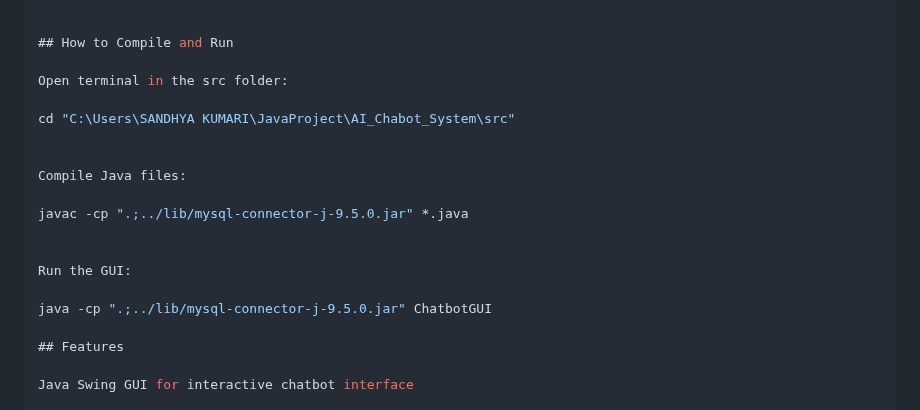
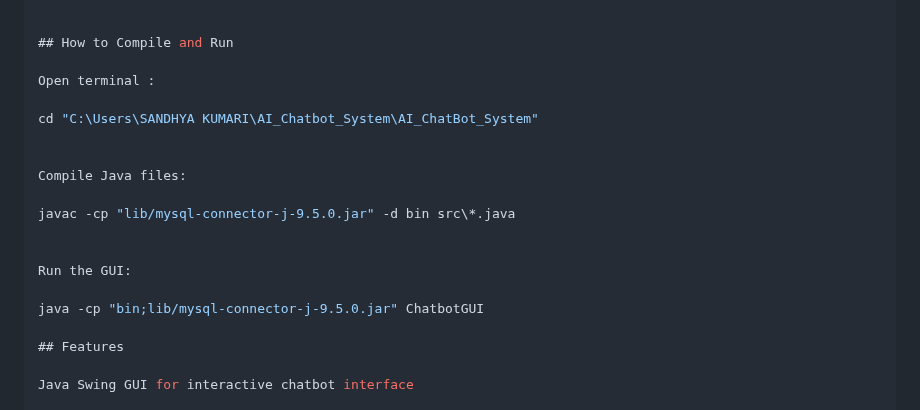
Before and after one commit to Sandhya46-ux/AI_ChatBot_System, a Markdown page: README.md, the part around the change. GitHub-like rendering.

```diff
--- a/README.md
+++ b/README.md
@@ -74,19 +74,19 @@ SELECT keyword, reply FROM bot_responses;
 
 ## How to Compile and Run
 
-Open terminal in the src folder:
+Open terminal :
 
-cd "C:\Users\SANDHYA KUMARI\JavaProject\AI_Chabot_System\src"
+cd "C:\Users\SANDHYA KUMARI\AI_Chatbot_System\AI_ChatBot_System"
 
 
 Compile Java files:
 
-javac -cp ".;../lib/mysql-connector-j-9.5.0.jar" *.java
+javac -cp "lib/mysql-connector-j-9.5.0.jar" -d bin src\*.java
 
 
 Run the GUI:
 
-java -cp ".;../lib/mysql-connector-j-9.5.0.jar" ChatbotGUI
+java -cp "bin;lib/mysql-connector-j-9.5.0.jar" ChatbotGUI
 
 ## Features
 
```
